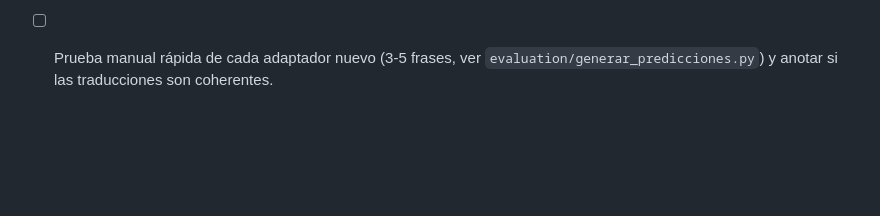
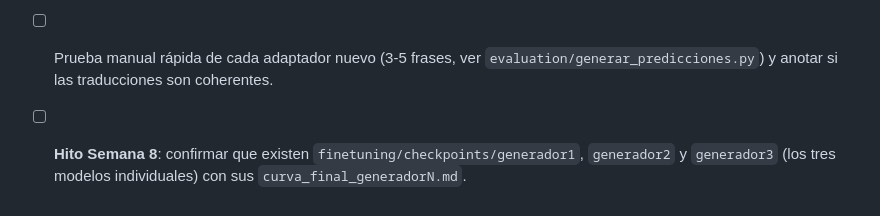
Before and after one commit to Anderfg13/traductor-jerga-dialectal-slm, a Markdown page: docs/hoja_de_ruta_fin_proyecto.md, the part around the change. Drawn GitHub-style; blank space fills up the shorter version.

```diff
--- a/docs/hoja_de_ruta_fin_proyecto.md
+++ b/docs/hoja_de_ruta_fin_proyecto.md
@@ -126,3 +126,4 @@ Marca cada casilla cuando esté hecho y pega aquí el dato que se pide.
 - [ ] Verificar que `python finetuning/verificar_config_identica.py` termina en `OK` con los 4 adaptadores (la celda del notebook ya lo corre). Si falla, la comparación de PI1 no es válida: pegarme la salida.
 - [ ] Generar el informe de cada curva con los datos reales: `python finetuning/resumen_curva.py generador2 --hardware "<GPU usada>" --tiempo "<minutos>" --ejemplos-train 513 --ejemplos-val 64` (ejemplos: G2 513/64, G3 508/61, mezcla 1496/183). Crea `finetuning/curva_final_generador2.md`.
 - [ ] Prueba manual rápida de cada adaptador nuevo (3-5 frases, ver `evaluation/generar_predicciones.py`) y anotar si las traducciones son coherentes.
+- [ ] **Hito Semana 8**: confirmar que existen `finetuning/checkpoints/generador1`, `generador2` y `generador3` (los tres modelos individuales) con sus `curva_final_generadorN.md`.
```
Also changed, not shown: BITACORA.md (+14 -0 lines).
